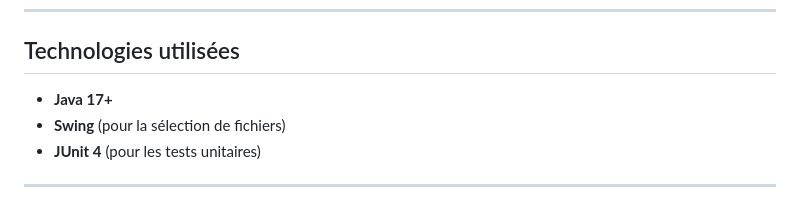
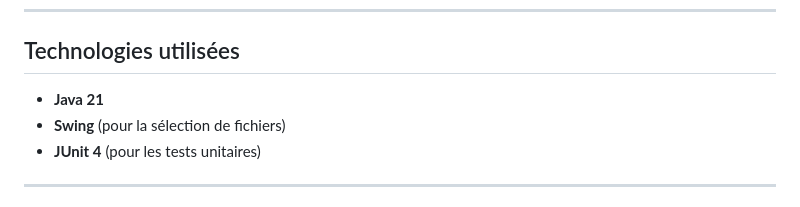
Before and after one commit to Sawuto/Aventurier_Java, a Markdown page: README.md, the part around the change. Drawn GitHub-style.

```diff
--- a/README.md
+++ b/README.md
@@ -7,7 +7,7 @@ Le héros doit éviter les obstacles et respecter les limites de la carte.
 ---
 
 ## Technologies utilisées
-- **Java 17+**
+- **Java 21**
 - **Swing** (pour la sélection de fichiers)
 - **JUnit 4** (pour les tests unitaires)
 
```
